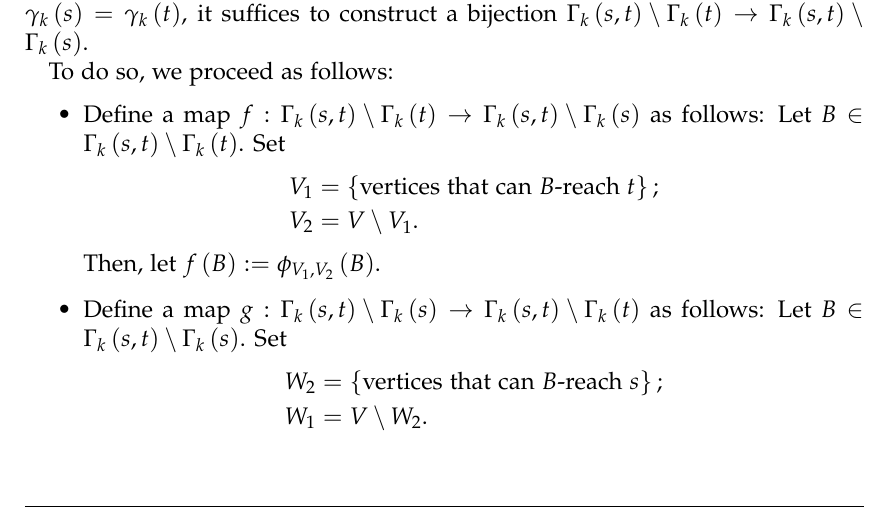
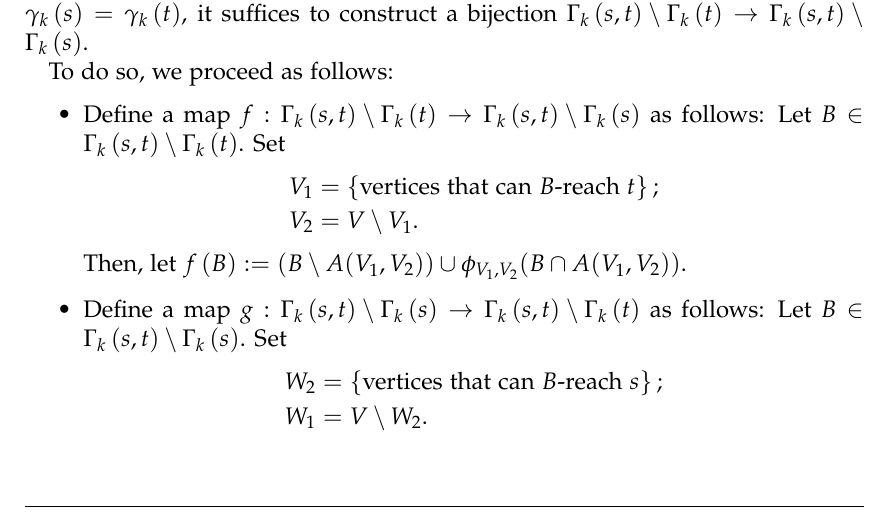
Before and after one commit to darijgr/balgamma, a LaTeX paper (balgamma.tex): part of page 4 of 5, cut so that both start at the same text. Compiled offline with pdfLaTeX.

Commit message:
Update balgamma.tex

```diff
--- a/balgamma.tex
+++ b/balgamma.tex
@@ -414,7 +414,7 @@ s\right)  $ as follows: Let $B\in\Gamma_{k}\left(  s,t\right)  \setminus
 V_{1}  &  =\left\{  \text{vertices that can }B\text{-reach }t\right\}  ;\\
 V_{2}  &  =V\setminus V_{1}.
 \end{align*}
-Then, let $f\left(  B\right)  :=\phi_{V_{1},V_{2}}\left(  B\right)  $.
+Then, let $f\left(  B\right)  :=(B \setminus A(V_1,V_2)) \cup \phi_{V_1,V_2}(B \cap A(V_1,V_2))$.
 
 \item Define a map $g:\Gamma_{k}\left(  s,t\right)  \setminus\Gamma_{k}\left(
 s\right)  \rightarrow\Gamma_{k}\left(  s,t\right)  \setminus\Gamma_{k}\left(
```
